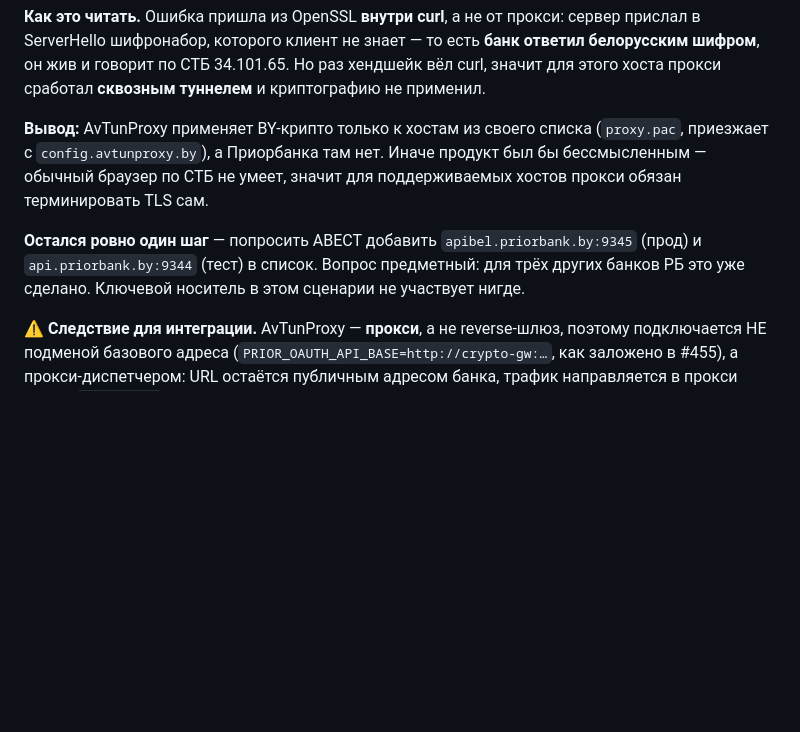
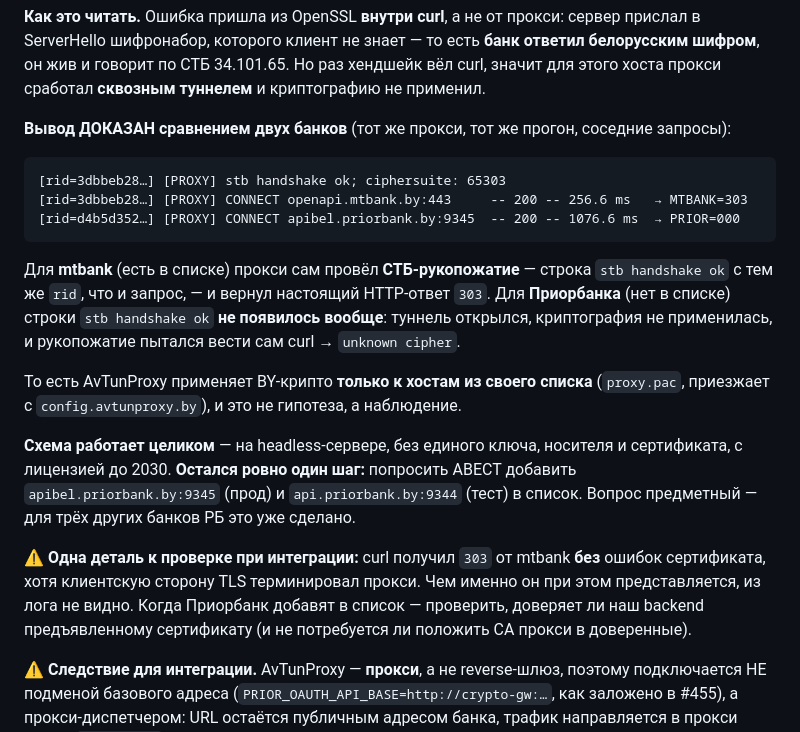
Before and after one commit to bx-shef/client-bank-alfa-by, a Markdown page: docs/PRIOR_API.md, the part around the change. Rendered like a GitHub page; blank space fills up the shorter version.

Commit message:
docs(prior): гипотеза про список хостов ДОКАЗАНА сравнением двух банков (#41)
Один прогон, соседние запросы, один и тот же прокси:

  [rid=3dbbeb28…] stb handshake ok; ciphersuite: 65303
  [rid=3dbbeb28…] CONNECT openapi.mtbank.by:443    -- 200 -- 256.6 ms   → MTBANK=303
  [rid=d4b5d352…] CONNECT apibel.priorbank.by:9345 -- 200 -- 1076.6 ms  → PRIOR=000

Для mtbank (есть в списке вендора) прокси САМ провёл СТБ-рукопожатие — строка `stb handshake ok`
идёт с тем же rid, что и запрос, — и вернул настоящий HTTP 303. Для Приорбанка (в списке нет)
такой строки не появилось вовсе: туннель открылся, крипто не применилось, рукопожатие пытался
вести curl и упёрся в неизвестный шифр.

Значит схема работает целиком — headless-сервер, лицензия до 2030, ни ключа, ни носителя, ни
сертификата, — и не хватает ОДНОЙ строки в списке хостов АВЕСТ.

Записана деталь к проверке при интеграции: curl получил 303 без ошибок сертификата, хотя
клиентскую сторону TLS терминировал прокси; чем он представляется — из лога не видно.

Co-Authored-By: Claude Opus 5 <noreply@anthropic.com>
Claude-Session: https://claude.ai/code/session_01361HWx128FWChknzgVUXv9

````diff
--- a/docs/PRIOR_API.md
+++ b/docs/PRIOR_API.md
@@ -386,13 +386,31 @@ ServerHello шифронабор, которого клиент не знает
 жив и говорит по СТБ 34.101.65. Но раз хендшейк вёл curl, значит для этого хоста прокси сработал
 **сквозным туннелем** и криптографию не применил.
 
-**Вывод:** AvTunProxy применяет BY-крипто только к хостам из своего списка (`proxy.pac`, приезжает с
-`config.avtunproxy.by`), а Приорбанка там нет. Иначе продукт был бы бессмысленным — обычный браузер
-по СТБ не умеет, значит для поддерживаемых хостов прокси обязан терминировать TLS сам.
+**Вывод ДОКАЗАН сравнением двух банков** (тот же прокси, тот же прогон, соседние запросы):
 
-**Остался ровно один шаг** — попросить АВЕСТ добавить `apibel.priorbank.by:9345` (прод) и
-`api.priorbank.by:9344` (тест) в список. Вопрос предметный: для трёх других банков РБ это уже
-сделано. Ключевой носитель в этом сценарии не участвует нигде.
+```
+[rid=3dbbeb28…] [PROXY] stb handshake ok; ciphersuite: 65303
+[rid=3dbbeb28…] [PROXY] CONNECT openapi.mtbank.by:443     -- 200 -- 256.6 ms   → MTBANK=303
+[rid=d4b5d352…] [PROXY] CONNECT apibel.priorbank.by:9345  -- 200 -- 1076.6 ms  → PRIOR=000
+```
+
+Для **mtbank** (есть в списке) прокси сам провёл **СТБ-рукопожатие** — строка `stb handshake ok`
+с тем же `rid`, что и запрос, — и вернул настоящий HTTP-ответ `303`. Для **Приорбанка** (нет в
+списке) строки `stb handshake ok` **не появилось вообще**: туннель открылся, криптография не
+применилась, и рукопожатие пытался вести сам curl → `unknown cipher`.
+
+То есть AvTunProxy применяет BY-крипто **только к хостам из своего списка** (`proxy.pac`, приезжает
+с `config.avtunproxy.by`), и это не гипотеза, а наблюдение.
+
+**Схема работает целиком** — на headless-сервере, без единого ключа, носителя и сертификата, с
+лицензией до 2030. **Остался ровно один шаг:** попросить АВЕСТ добавить `apibel.priorbank.by:9345`
+(прод) и `api.priorbank.by:9344` (тест) в список. Вопрос предметный — для трёх других банков РБ это
+уже сделано.
+
+⚠ **Одна деталь к проверке при интеграции:** curl получил `303` от mtbank **без** ошибок
+сертификата, хотя клиентскую сторону TLS терминировал прокси. Чем именно он при этом
+представляется, из лога не видно. Когда Приорбанк добавят в список — проверить, доверяет ли наш
+backend предъявленному сертификату (и не потребуется ли положить CA прокси в доверенные).
 
 ⚠ **Следствие для интеграции.** AvTunProxy — **прокси**, а не reverse-шлюз, поэтому подключается
 НЕ подменой базового адреса (`PRIOR_OAUTH_API_BASE=http://crypto-gw:…`, как заложено в #455), а
````
